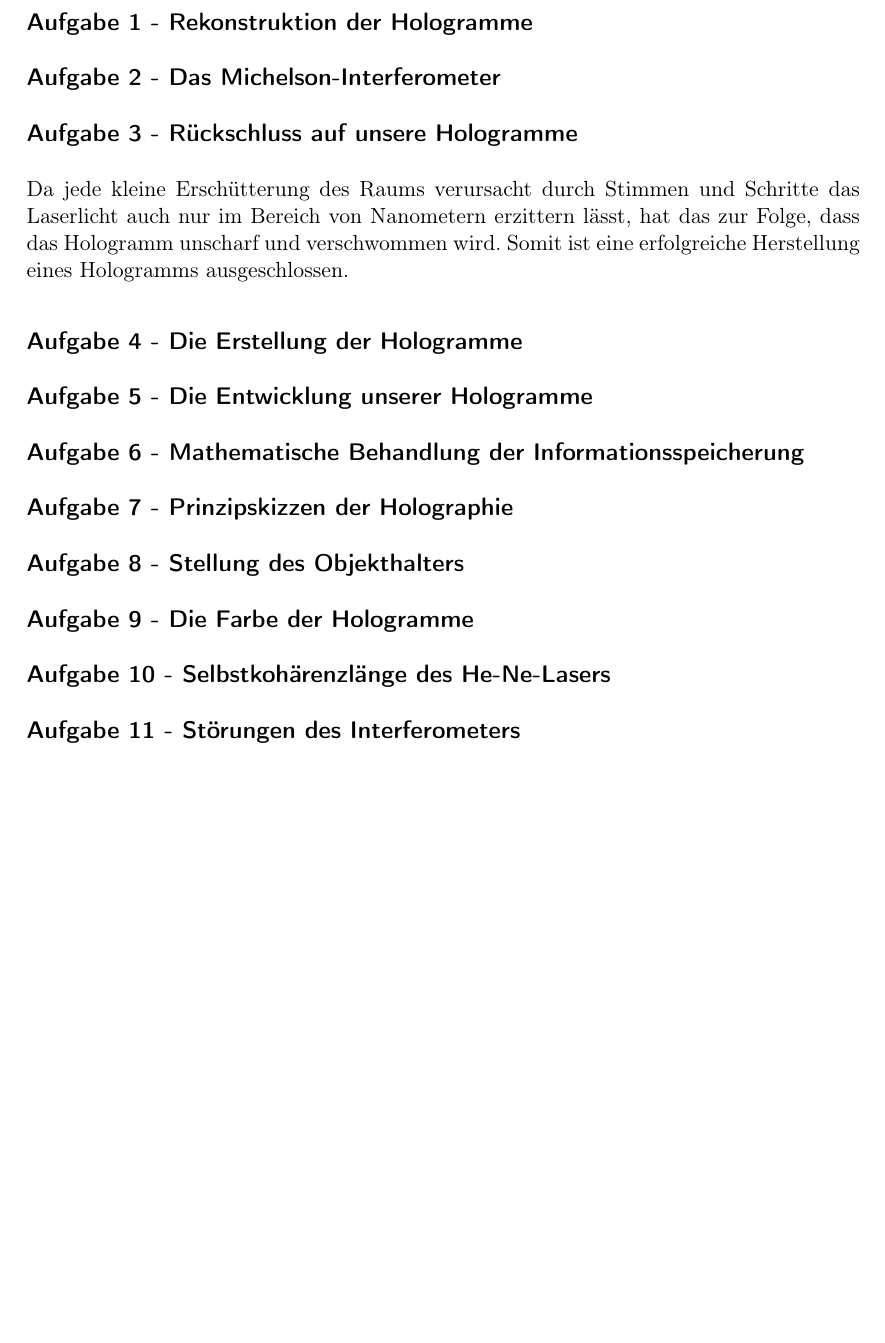
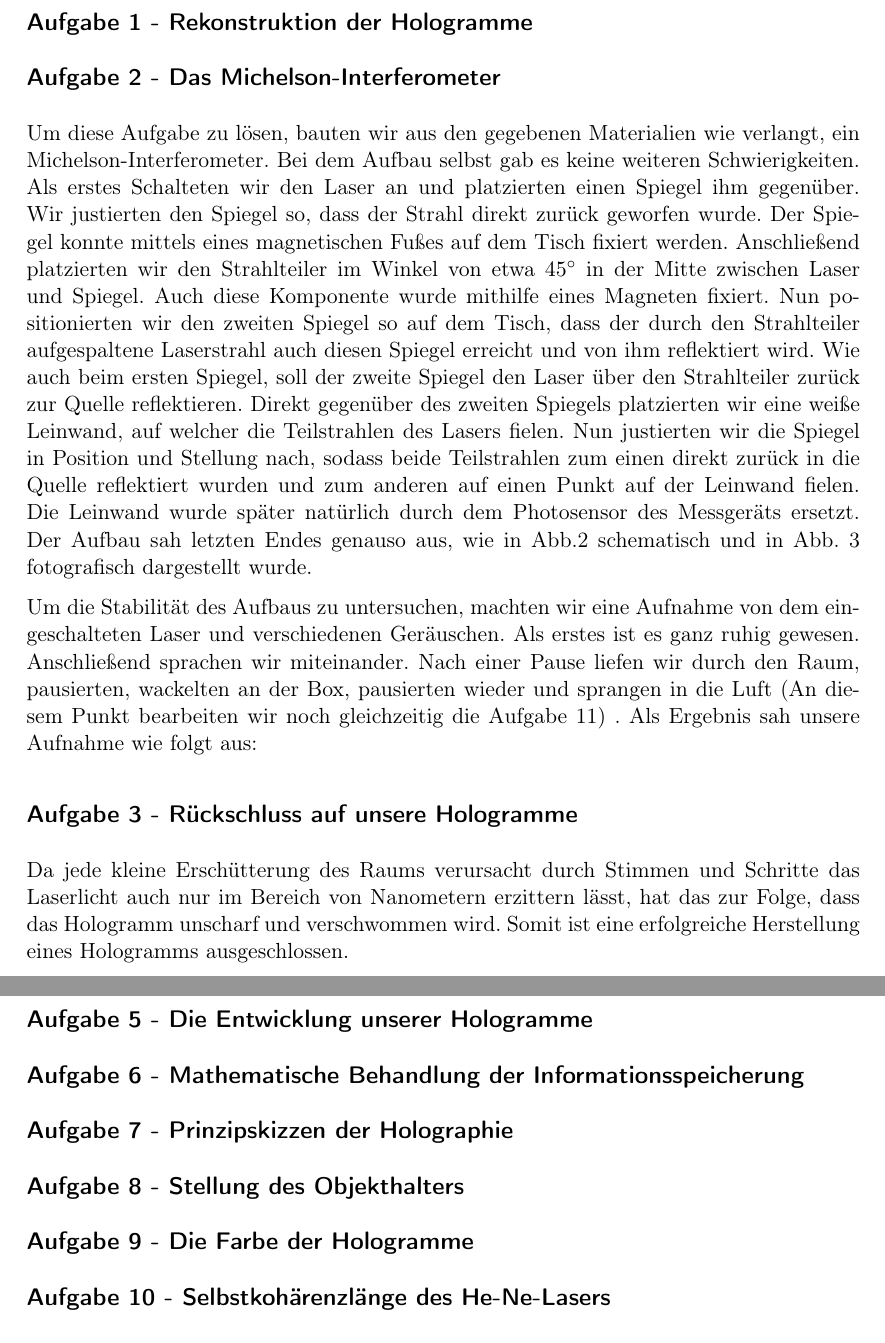
Before and after one commit to dominikwille/fp, a LaTeX document (holo/holo.tex, which reads holo/aufgabe11.tex, holo/aufgabe2.tex): part of page 10 of 12 before the commit and two parts of pages 10 and 11 of 13 after it, the two joined at a grey line, cut so that both start at the same text, the shorter picture padded with empty space. Compiled offline with pdfLaTeX.

Commit message:
nr. 2 skizziert

```diff
--- a/holo/aufgabe11.tex
+++ /dev/null
@@ -1 +0,0 @@
-\subsection*{Aufgabe 11 - Störungen des Interferometers}
--- a/holo/aufgabe2.tex
+++ b/holo/aufgabe2.tex
@@ -1 +1,12 @@
 \subsection*{Aufgabe 2 - Das Michelson-Interferometer}
+Um diese Aufgabe zu lösen, bauten wir aus den gegebenen Materialien wie verlangt, ein Michelson-Interferometer. Bei dem Aufbau selbst gab es keine weiteren Schwierigkeiten.
+Als erstes Schalteten wir den Laser an und platzierten einen Spiegel ihm gegenüber. Wir justierten den Spiegel so, dass der Strahl direkt zurück geworfen wurde. Der Spiegel konnte mittels eines magnetischen Fußes auf dem Tisch fixiert werden. Anschließend platzierten wir den Strahlteiler im Winkel von etwa $45^{\circ}$ in der Mitte zwischen Laser und Spiegel. Auch diese Komponente wurde mithilfe eines Magneten fixiert.
+Nun positionierten wir den zweiten Spiegel so auf dem Tisch, dass der durch den Strahlteiler aufgespaltene Laserstrahl auch diesen Spiegel erreicht und von ihm reflektiert wird. Wie auch beim ersten Spiegel, soll der zweite Spiegel den Laser über den Strahlteiler zurück zur Quelle reflektieren.
+Direkt gegenüber des zweiten Spiegels platzierten wir eine weiße Leinwand, auf welcher die Teilstrahlen des Lasers fielen. Nun justierten wir die Spiegel in Position und Stellung nach, sodass beide Teilstrahlen zum einen direkt zurück in die Quelle reflektiert wurden und zum anderen auf einen Punkt auf der Leinwand fielen.
+Die Leinwand wurde später natürlich durch dem Photosensor des Messgeräts ersetzt.
+Der Aufbau sah letzten Endes genauso aus, wie in Abb.2 schematisch und in Abb. 3 fotografisch dargestellt wurde.
+
+
+
+Um die Stabilität des Aufbaus zu untersuchen, machten wir eine Aufnahme von dem eingeschalteten Laser und verschiedenen Geräuschen. Als erstes ist es ganz ruhig gewesen. Anschließend sprachen wir miteinander. Nach einer Pause liefen wir durch den Raum, pausierten, wackelten an der Box, pausierten wieder und sprangen in die Luft (An diesem Punkt bearbeiten wir noch gleichzeitig die Aufgabe 11) .
+Als Ergebnis sah unsere Aufnahme wie folgt aus:
```
Also changed, not shown: holo/holo.tex (+0 -1 lines).
